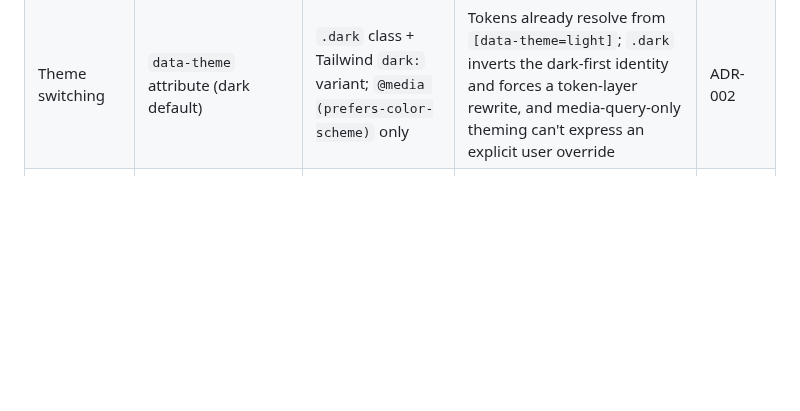
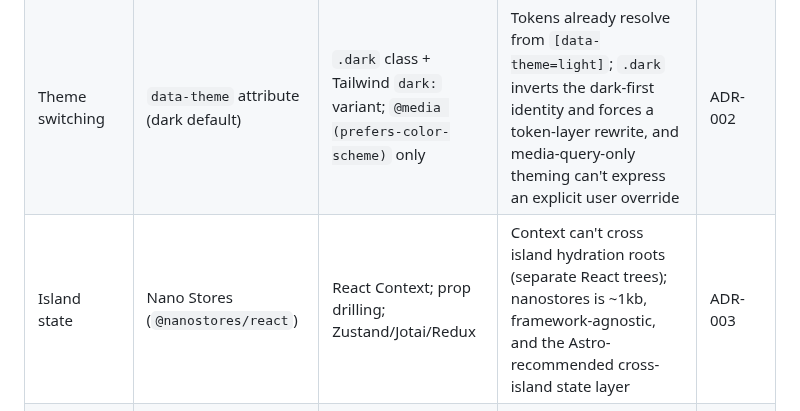
Before and after one commit to adeonir/adeonir.dev, a Markdown page: docs/tech/design-doc.md, the part around the change. Drawn GitHub-style; blank space fills up the shorter version.

Commit message:
docs: record nano stores as the island state layer

```diff
--- a/docs/tech/design-doc.md
+++ b/docs/tech/design-doc.md
@@ -285,6 +285,7 @@ erDiagram
 | UI runtime | React 19 (`@astrojs/react`) | Preact; Preact + `preact/compat` shim | Ark UI is the primitives layer and ships no Preact flavor; the compat route failed SSR in practice (`document` access under `preact-render-to-string`). Runtime cost (~50kb gzip on hydrating viewports) is deferred via `client:*` and guarded by the Lighthouse CI budget | ADR-001 |
 | Styling | Tailwind | Vanilla CSS; CSS Modules | Existing dual-skin tokens map cleanly to generated utilities; first-class Astro integration | — |
 | Theme switching | `data-theme` attribute (dark default) | `.dark` class + Tailwind `dark:` variant; `@media (prefers-color-scheme)` only | Tokens already resolve from `[data-theme=light]`; `.dark` inverts the dark-first identity and forces a token-layer rewrite, and media-query-only theming can't express an explicit user override | ADR-002 |
+| Island state | Nano Stores (`@nanostores/react`) | React Context; prop drilling; Zustand/Jotai/Redux | Context can't cross island hydration roots (separate React trees); nanostores is ~1kb, framework-agnostic, and the Astro-recommended cross-island state layer | ADR-003 |
 | Content model | Single-source MDX + per-section yaml collections | Split metadata (yaml) from body (MDX) | One source of truth per project; schema-validated; no slug duplication or join logic | — |
 | i18n strategy | Routing-based: pt bare, en `/en`, no auto-detect | Client-side (react-i18next style); both-locales-prefixed; browser detection | Keeps the perf budget and SEO/hreflang intact; clean prefix-free URL for the primary (BR) audience | — |
 | Analytics | PostHog US Cloud (cookieless) | Umami Cloud; Cloudflare Web Analytics | Privacy-first is the driver: PostHog's cookieless mode (daily-salt hash identity, memory persistence, autocapture + session recording off, DNT respected) delivers custom events and UTM in one privacy-first config, plus server-side `contact-submission` capture (server-authoritative, no client double-count) — which CF Web Analytics lacks and Umami does not cover. Umami ships lighter, but client weight is held down by manual-only capture; measure the real bundle before locking the lib | — |
```
Also changed, not shown: docs/adr/003-nanostores-island-state.md (added, +102 -0 lines).
